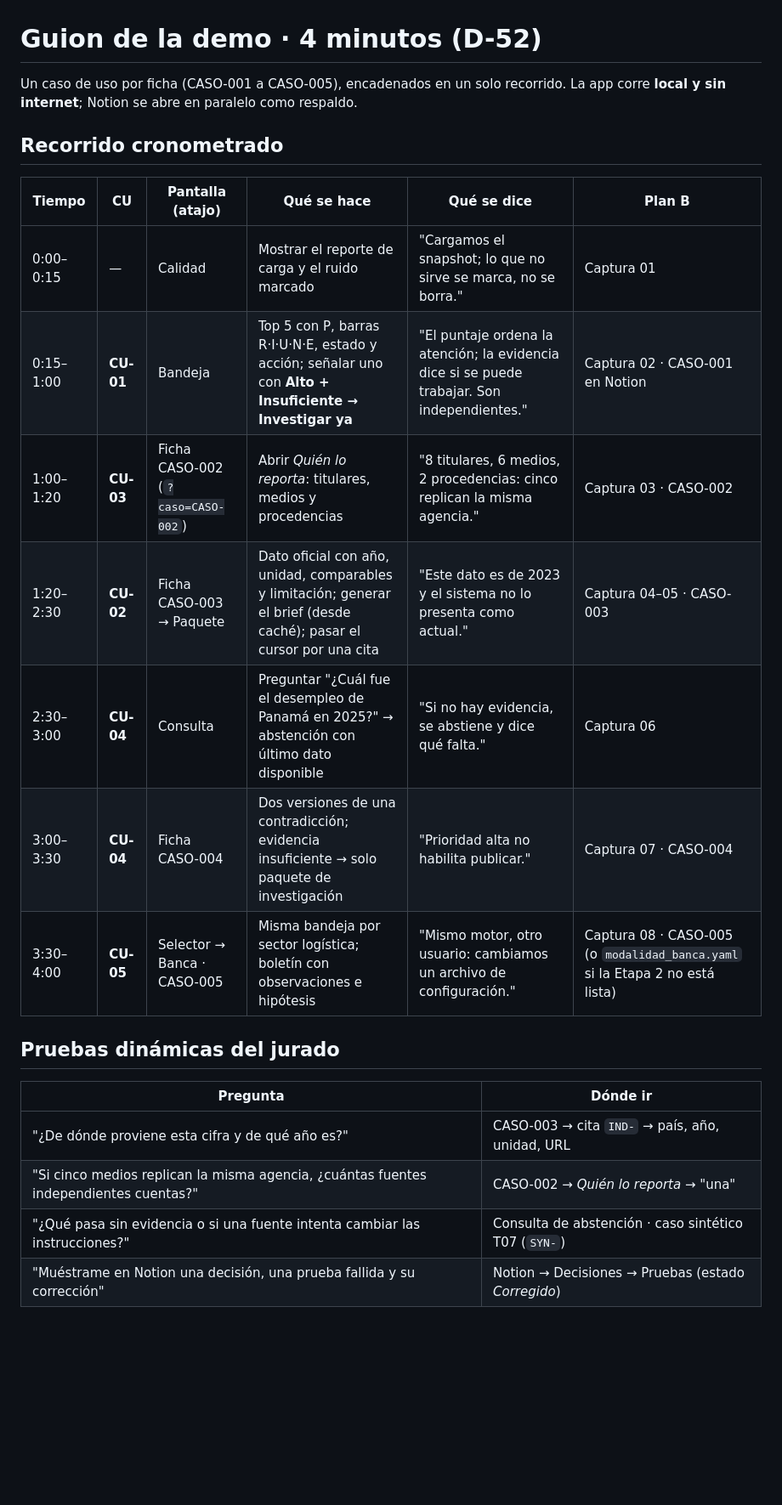
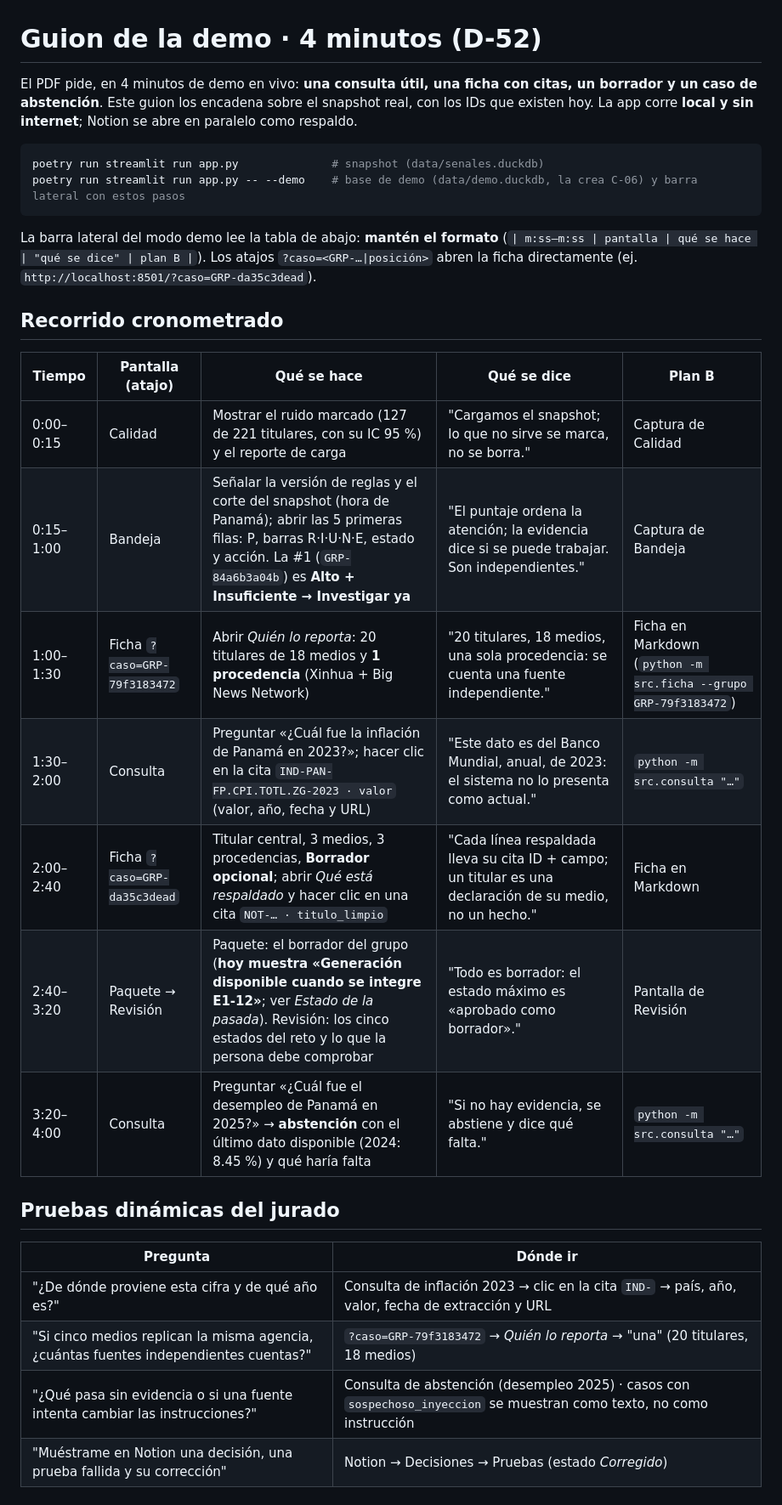
Before and after one commit to DEVHUBPTY/HACKAITHON, a Markdown page: docs/demo.md, the part around one of its changes. Shown at 85% size. GitHub-like rendering; blank space fills up the shorter version.

Commit message:
docs(E1-15): guion de la demo con IDs reales, parámetros y comandos

````diff
--- a/docs/demo.md
+++ b/docs/demo.md
@@ -1,25 +1,33 @@
 # Guion de la demo · 4 minutos (D-52)
 
-Un caso de uso por ficha (CASO-001 a CASO-005), encadenados en un solo recorrido.
-La app corre **local y sin internet**; Notion se abre en paralelo como respaldo.
+El PDF pide, en 4 minutos de demo en vivo: **una consulta útil, una ficha con citas, un borrador y un caso de abstención**. Este guion los encadena
+sobre el snapshot real, con los IDs que existen hoy. La app corre **local y sin internet**; Notion se abre en paralelo como respaldo.
+
+```bash
+poetry run streamlit run app.py              # snapshot (data/senales.duckdb)
+poetry run streamlit run app.py -- --demo    # base de demo (data/demo.duckdb, la crea C-06) y barra lateral con estos pasos
+```
+
+La barra lateral del modo demo lee la tabla de abajo: **mantén el formato** (`| m:ss–m:ss | pantalla | qué se hace | "qué se dice" | plan B |`).
+Los atajos `?caso=<GRP-…|posición>` abren la ficha directamente (ej. `http://localhost:8501/?caso=GRP-da35c3dead`).
 
 ## Recorrido cronometrado
 
-| Tiempo | CU | Pantalla (atajo) | Qué se hace | Qué se dice | Plan B |
-|---|---|---|---|---|---|
-| 0:00–0:15 | — | Calidad | Mostrar el reporte de carga y el ruido marcado | "Cargamos el snapshot; lo que no sirve se marca, no se borra." | Captura 01 |
-| 0:15–1:00 | **CU-01** | Bandeja | Top 5 con P, barras R·I·U·N·E, estado y acción; señalar uno con **Alto + Insuficiente → Investigar ya** | "El puntaje ordena la atención; la evidencia dice si se puede trabajar. Son independientes." | Captura 02 · CASO-001 en Notion |
-| 1:00–1:20 | **CU-03** | Ficha CASO-002 (`?caso=CASO-002`) | Abrir *Quién lo reporta*: titulares, medios y procedencias | "8 titulares, 6 medios, 2 procedencias: cinco replican la misma agencia." | Captura 03 · CASO-002 |
-| 1:20–2:30 | **CU-02** | Ficha CASO-003 → Paquete | Dato oficial con año, unidad, comparables y limitación; generar el brief (desde caché); pasar el cursor por una cita | "Este dato es de 2023 y el sistema no lo presenta como actual." | Captura 04–05 · CASO-003 |
-| 2:30–3:00 | **CU-04** | Consulta | Preguntar "¿Cuál fue el desempleo de Panamá en 2025?" → abstención con último dato disponible | "Si no hay evidencia, se abstiene y dice qué falta." | Captura 06 |
-| 3:00–3:30 | **CU-04** | Ficha CASO-004 | Dos versiones de una contradicción; evidencia insuficiente → solo paquete de investigación | "Prioridad alta no habilita publicar." | Captura 07 · CASO-004 |
-| 3:30–4:00 | **CU-05** | Selector → Banca · CASO-005 | Misma bandeja por sector logística; boletín con observaciones e hipótesis | "Mismo motor, otro usuario: cambiamos un archivo de configuración." | Captura 08 · CASO-005 (o `modalidad_banca.yaml` si la Etapa 2 no está lista) |
+| Tiempo | Pantalla (atajo) | Qué se hace | Qué se dice | Plan B |
+|---|---|---|---|---|
+| 0:00–0:15 | Calidad | Mostrar el ruido marcado (127 de 221 titulares, con su IC 95 %) y el reporte de carga | "Cargamos el snapshot; lo que no sirve se marca, no se borra." | Captura de Calidad |
+| 0:15–1:00 | Bandeja | Señalar la versión de reglas y el corte del snapshot (hora de Panamá); abrir las 5 primeras filas: P, barras R·I·U·N·E, estado y acción. La #1 (`GRP-84a6b3a04b`) es **Alto + Insuficiente → Investigar ya** | "El puntaje ordena la atención; la evidencia dice si se puede trabajar. Son independientes." | Captura de Bandeja |
+| 1:00–1:30 | Ficha `?caso=GRP-79f3183472` | Abrir *Quién lo reporta*: 20 titulares de 18 medios y **1 procedencia** (Xinhua + Big News Network) | "20 titulares, 18 medios, una sola procedencia: se cuenta una fuente independiente." | Ficha en Markdown (`python -m src.ficha --grupo GRP-79f3183472`) |
+| 1:30–2:00 | Consulta | Preguntar «¿Cuál fue la inflación de Panamá en 2023?»; hacer clic en la cita `IND-PAN-FP.CPI.TOTL.ZG-2023 · valor` (valor, año, fecha y URL) | "Este dato es del Banco Mundial, anual, de 2023: el sistema no lo presenta como actual." | `python -m src.consulta "…"` |
+| 2:00–2:40 | Ficha `?caso=GRP-da35c3dead` | Titular central, 3 medios, 3 procedencias, **Borrador opcional**; abrir *Qué está respaldado* y hacer clic en una cita `NOT-… · titulo_limpio` | "Cada línea respaldada lleva su cita ID + campo; un titular es una declaración de su medio, no un hecho." | Ficha en Markdown |
+| 2:40–3:20 | Paquete → Revisión | Paquete: el borrador del grupo (**hoy muestra «Generación disponible cuando se integre E1-12»**; ver *Estado de la pasada*). Revisión: los cinco estados del reto y lo que la persona debe comprobar | "Todo es borrador: el estado máximo es «aprobado como borrador»." | Pantalla de Revisión |
+| 3:20–4:00 | Consulta | Preguntar «¿Cuál fue el desempleo de Panamá en 2025?» → **abstención** con el último dato disponible (2024: 8.45 %) y qué haría falta | "Si no hay evidencia, se abstiene y dice qué falta." | `python -m src.consulta "…"` |
 
 ## Pruebas dinámicas del jurado
 
 | Pregunta | Dónde ir |
 |---|---|
-| "¿De dónde proviene esta cifra y de qué año es?" | CASO-003 → cita `IND-` → país, año, unidad, URL |
-| "Si cinco medios replican la misma agencia, ¿cuántas fuentes independientes cuentas?" | CASO-002 → *Quién lo reporta* → "una" |
-| "¿Qué pasa sin evidencia o si una fuente intenta cambiar las instrucciones?" | Consulta de abstención · caso sintético T07 (`SYN-`) |
+| "¿De dónde proviene esta cifra y de qué año es?" | Consulta de inflación 2023 → clic en la cita `IND-` → país, año, valor, fecha de extracción y URL |
+| "Si cinco medios replican la misma agencia, ¿cuántas fuentes independientes cuentas?" | `?caso=GRP-79f3183472` → *Quién lo reporta* → "una" (20 titulares, 18 medios) |
+| "¿Qué pasa sin evidencia o si una fuente intenta cambiar las instrucciones?" | Consulta de abstención (desempleo 2025) · casos con `sospechoso_inyeccion` se muestran como texto, no como instrucción |
 | "Muéstrame en Notion una decisión, una prueba fallida y su corrección" | Notion → Decisiones → Pruebas (estado *Corregido*) |
````
Also changed, not shown: other parts of docs/demo.md (+23 -6 lines), CLAUDE.md (+6 -8 lines), docs/parametros.md (+20 -0 lines).
